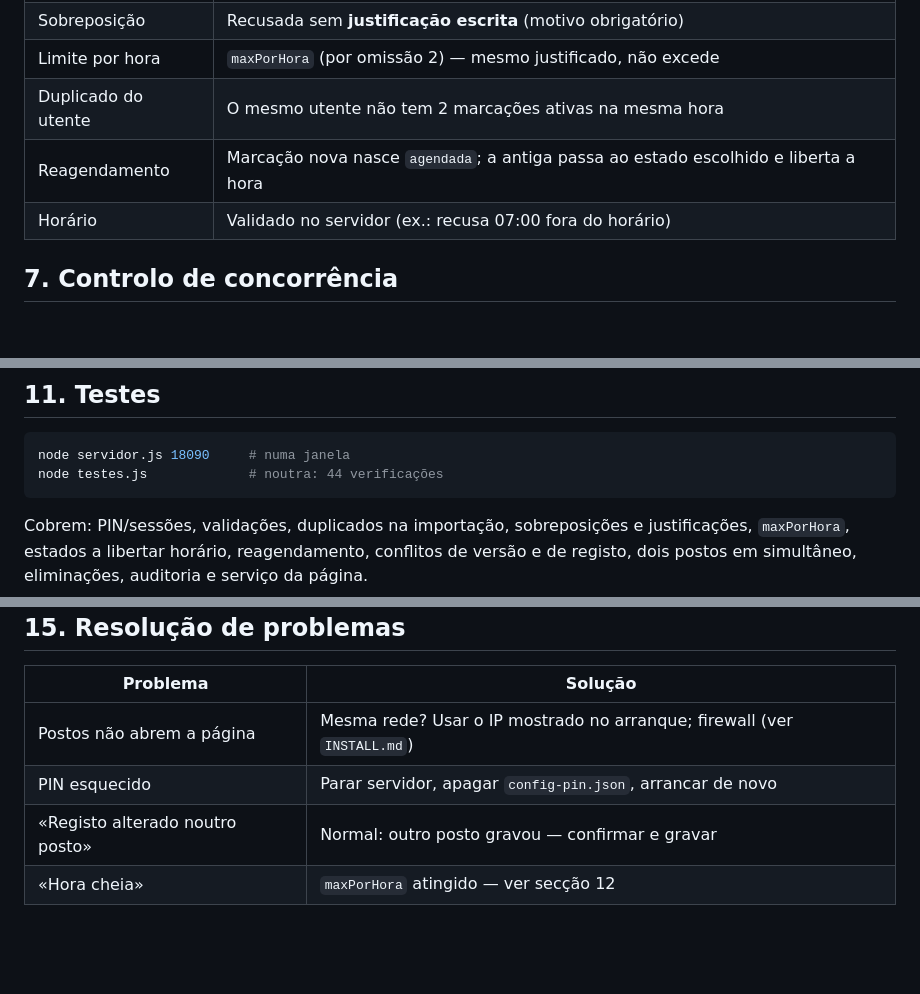
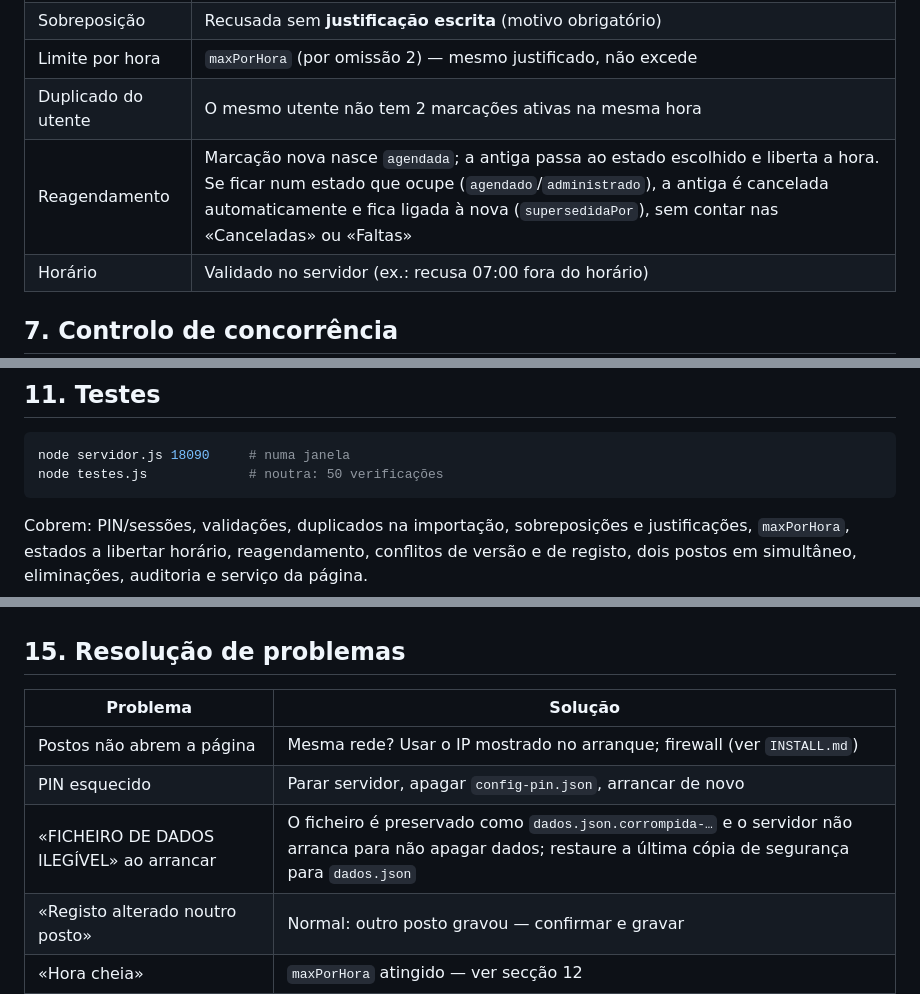
Before and after one commit to 1400015/agendamento_vacinas, a Markdown page: README.md, 3 parts joined by grey strips. Drawn GitHub-style; blank space fills up the shorter version.

````diff
--- a/README.md
+++ b/README.md
@@ -132,7 +132,7 @@ esse posto na auditoria.
 | Sobreposição | Recusada sem **justificação escrita** (motivo obrigatório) |
 | Limite por hora | `maxPorHora` (por omissão 2) — mesmo justificado, não excede |
 | Duplicado do utente | O mesmo utente não tem 2 marcações ativas na mesma hora |
-| Reagendamento | Marcação nova nasce `agendada`; a antiga passa ao estado escolhido e liberta a hora |
+| Reagendamento | Marcação nova nasce `agendada`; a antiga passa ao estado escolhido e liberta a hora. Se ficar num estado que ocupe (`agendado`/`administrado`), a antiga é cancelada automaticamente e fica ligada à nova (`supersedidaPor`), sem contar nas «Canceladas» ou «Faltas» |
 | Horário | Validado no servidor (ex.: recusa 07:00 fora do horário) |
 
 ## 7. Controlo de concorrência
@@ -195,7 +195,7 @@ programadas vs. administradas e as justificações.
 
 ```bash
 node servidor.js 18090     # numa janela
-node testes.js             # noutra: 44 verificações
+node testes.js             # noutra: 50 verificações
 ```
 
 Cobrem: PIN/sessões, validações, duplicados na importação, sobreposições e
@@ -277,6 +277,7 @@ Toda a mutação envia `baseVersao`. Respostas:
 |---|---|
 | Postos não abrem a página | Mesma rede? Usar o IP mostrado no arranque; firewall (ver `INSTALL.md`) |
 | PIN esquecido | Parar servidor, apagar `config-pin.json`, arrancar de novo |
+| «FICHEIRO DE DADOS ILEGÍVEL» ao arrancar | O ficheiro é preservado como `dados.json.corrompida-…` e o servidor não arranca para não apagar dados; restaure a última cópia de segurança para `dados.json` |
 | «Registo alterado noutro posto» | Normal: outro posto gravou — confirmar e gravar |
 | «Hora cheia» | `maxPorHora` atingido — ver secção 12 |
 | Porta ocupada | `node servidor.js 9090` |
````
Also changed, not shown: docs/alteracoes.md (added, +60 -0 lines).
